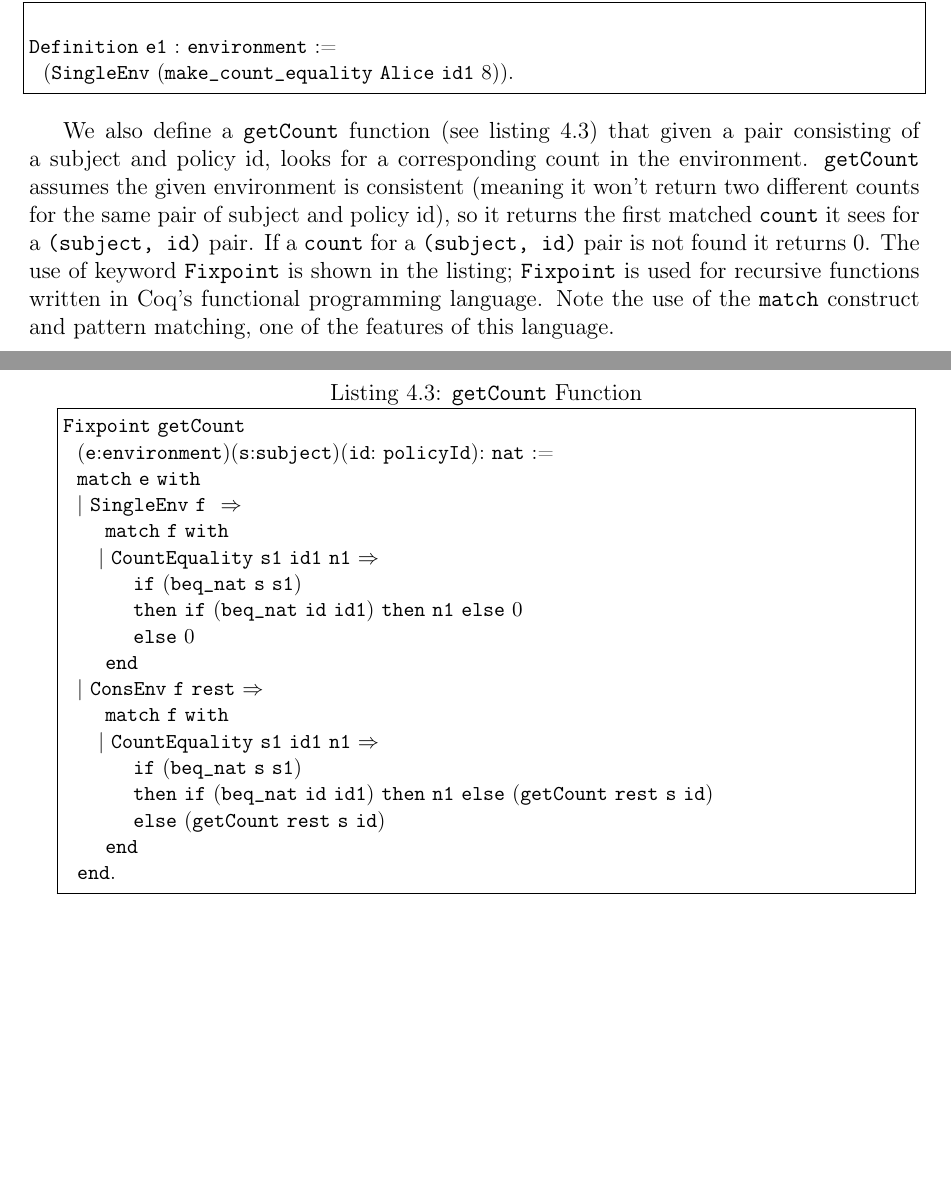
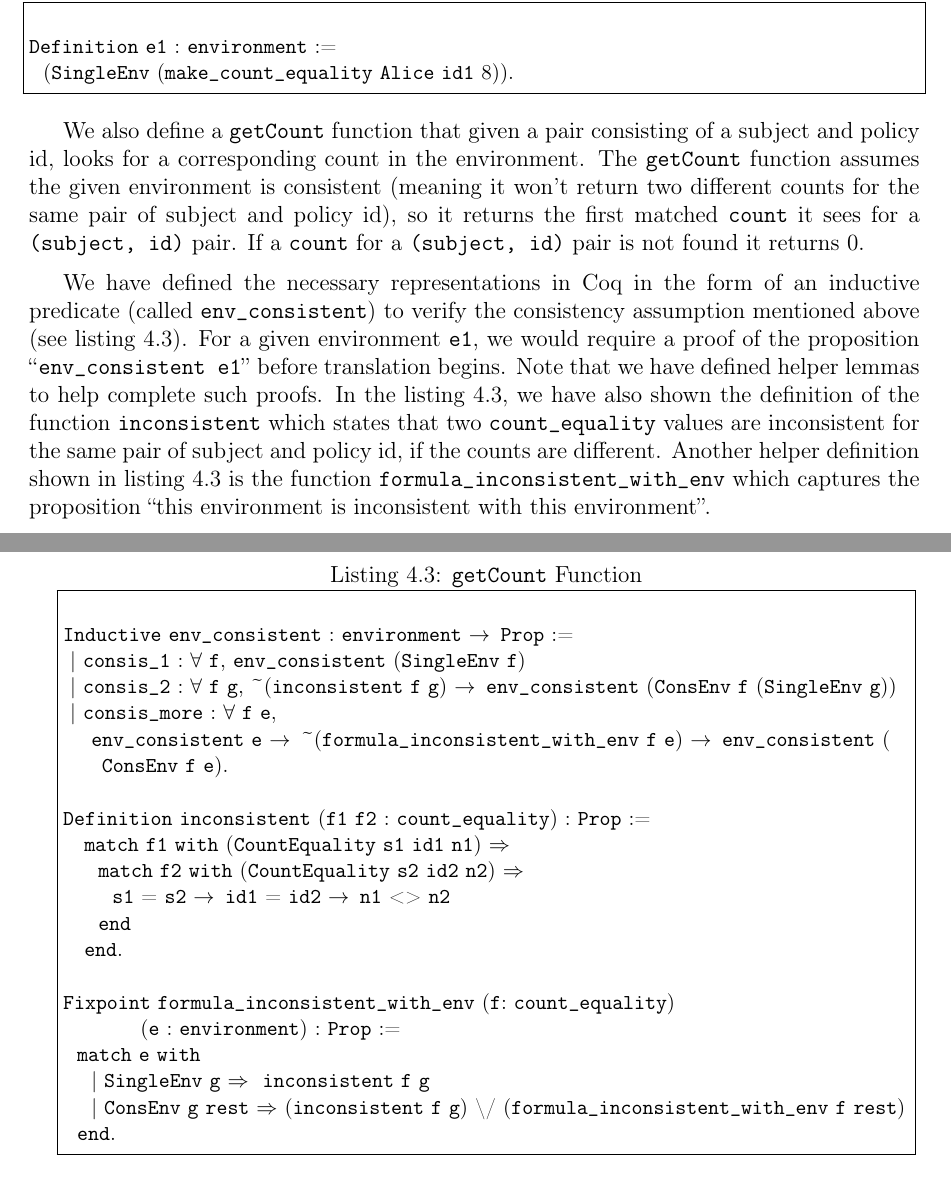
Before and after one commit to bsistany/phd-thesis, a LaTeX thesis (uottawa-thesis.tex, which reads parts/125-odrl0-semantics-coq.tex): two parts of pages 28 and 29 of 77, joined at a grey line, cut so that both start at the same text, the shorter picture padded with empty space. The pictures show the PDF file uottawa-thesis.pdf that the author committed with the source.

Commit message:
removed listing 4.3 (comment by Doug) but added definition of consistency of envs in the same listing -- this one for adding to lack of discussion that everyone is asking for

```diff
--- a/parts/125-odrl0-semantics-coq.tex
+++ b/parts/125-odrl0-semantics-coq.tex
@@ -44,6 +44,7 @@ Definition e1 : environment :=
 %\end{minipage}
 
 
-We also define a \syn{getCount} function (see listing~\ref{lst:getCountcoq}) that given a pair consisting of a subject and policy id, looks for a corresponding count in the environment. \syn{getCount} assumes the given environment is consistent (meaning it won't return two different counts for the same pair of subject and policy id), so it returns the first matched \syn{count} it sees for a \syn{(subject, id)} pair. If a \syn{count} for a \syn{(subject, id)} pair is not found it returns 0. The use of keyword \syn{Fixpoint} is shown in the listing; \syn{Fixpoint} is used for recursive functions written in Coq's functional programming language. Note the use of the \syn{match} construct and pattern matching, one of the features of this language.
+We also define a \syn{getCount} function that given a pair consisting of a subject and policy id, looks for a corresponding count in the environment. The \syn{getCount} function assumes the given environment is consistent (meaning it won't return two different counts for the same pair of subject and policy id), so it returns the first matched \syn{count} it sees for a \syn{(subject, id)} pair. If a \syn{count} for a \syn{(subject, id)} pair is not found it returns 0.
 
+We have defined the necessary representations in Coq in the form of an inductive predicate (called \syn{env_consistent}) to verify the consistency assumption mentioned above (see listing~\ref{lst:envsConsistentcoq}). For a given environment \syn{e1}, we would require a proof of the proposition ``\syn{env_consistent e1}'' before translation begins. Note that we have defined helper lemmas to help complete such proofs. In the listing~\ref{lst:envsConsistentcoq}, we have also shown the definition of the function \syn{inconsistent} which states that two \syn{count_equality} values are inconsistent for the same pair of subject and policy id, if the counts are different. Another helper definition shown in listing~\ref{lst:envsConsistentcoq} is the function \syn{formula_inconsistent_with_env} which captures the proposition ``this environment is inconsistent with this environment''.
 
@@ -51,22 +54,24 @@ We also define a \syn{getCount} function (see listing~\ref{lst:getCountcoq}) tha
 \begin{minipage}[c]{0.95\textwidth}
 \begin{lstlisting}
-Fixpoint getCount
-  (e:environment)(s:subject)(id: policyId): nat :=
+
+Inductive env_consistent : environment -> Prop :=
+ | consis_1 : forall f, env_consistent (SingleEnv f)
+ | consis_2 : forall f g, ~(inconsistent f g) -> env_consistent (ConsEnv f (SingleEnv g))
+ | consis_more : forall f e,
+    env_consistent e -> ~(formula_inconsistent_with_env f e) -> env_consistent (ConsEnv f e).
+
+Definition inconsistent (f1 f2 : count_equality) : Prop :=
+   match f1 with (CountEquality s1 id1 n1) =>
+     match f2 with (CountEquality s2 id2 n2) =>
+       s1 = s2 -> id1 = id2 -> n1 <> n2
+     end
+   end.
+
+Fixpoint formula_inconsistent_with_env (f: count_equality)
+			  (e : environment) : Prop :=
   match e with
-  | SingleEnv f  =>
-      match f with
-	  | CountEquality s1 id1 n1 =>
-          if (beq_nat s s1)
-          then if (beq_nat id id1) then n1 else 0
-          else 0
-      end
-  | ConsEnv f rest =>
-      match f with
-	  | CountEquality s1 id1 n1 =>
-          if (beq_nat s s1)
-          then if (beq_nat id id1) then n1 else (getCount rest s id)
-          else (getCount rest s id)
-      end
+    | SingleEnv g =>  inconsistent f g
+    | ConsEnv g rest => (inconsistent f g) \/ (formula_inconsistent_with_env f rest)
   end.
 \end{lstlisting}
 \end{minipage}
```
Also changed, not shown: uottawa-thesis.pdf, parts/125-odrl0-semantics-coq.tex (4 more changed lines).
